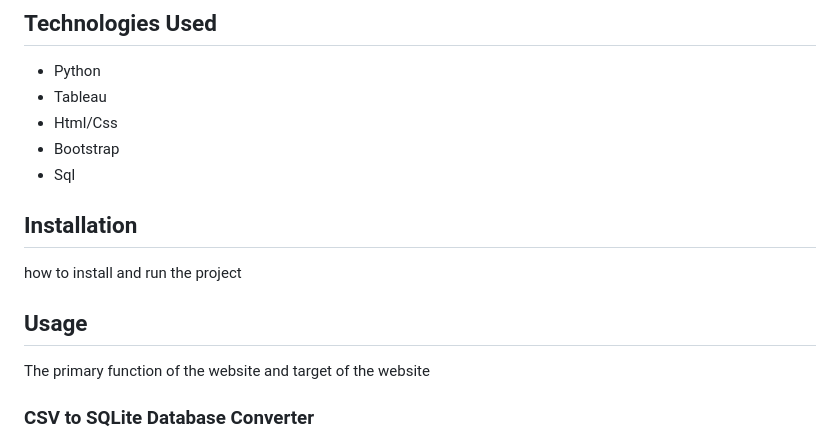
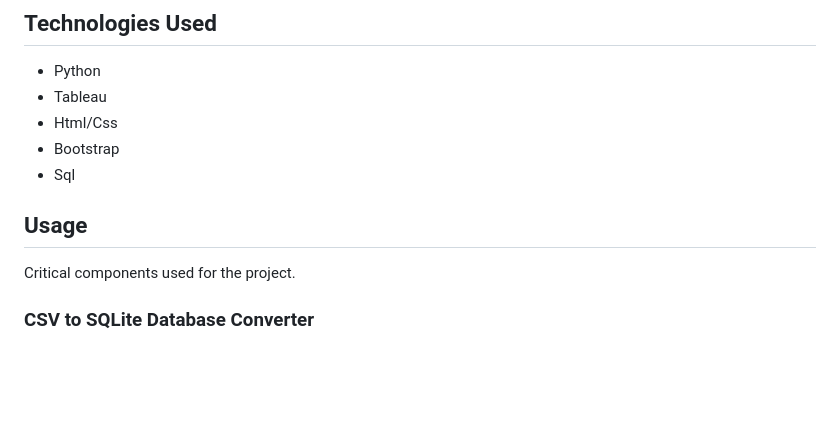
Before and after one commit to JessicaRBailey/AutismML, a Markdown page: README - Andrew.md, the part around the change. Drawn GitHub-style; blank space fills up the shorter version.

Commit message:
2nd cleaning

```diff
--- a/README - Andrew.md
+++ b/README - Andrew.md
@@ -46,13 +46,10 @@ We employ a combination of supervised learning techniques and neural network mod
 - Bootstrap
 - Sql
 
-## Installation
-
-how to install and run the project
 
 
 ## Usage
-The primary function of the website and target of the website
+Critical components used for the project.
 
 ### CSV to SQLite Database Converter
 
```
